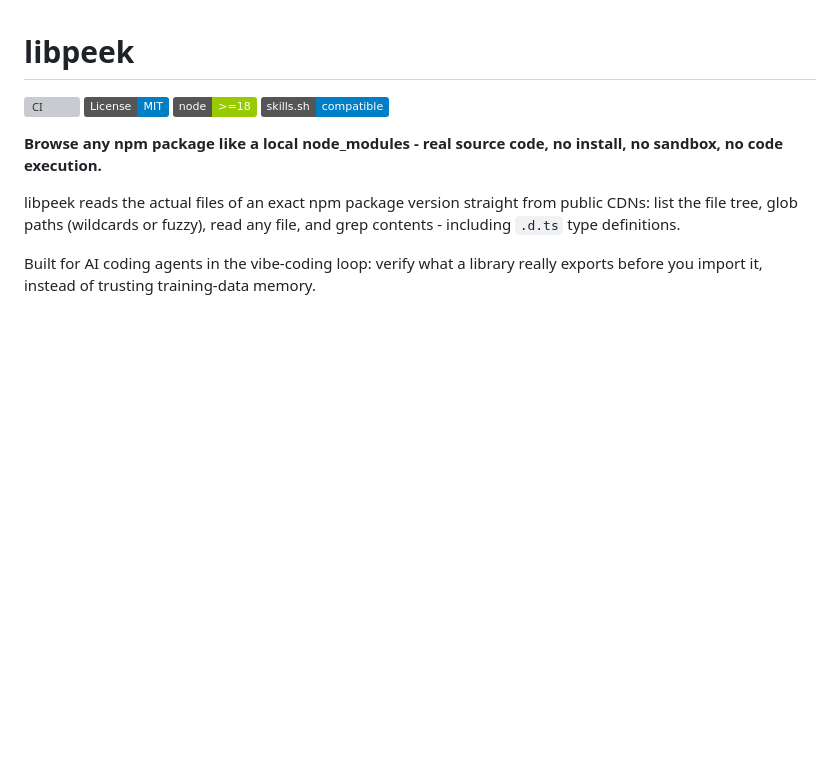
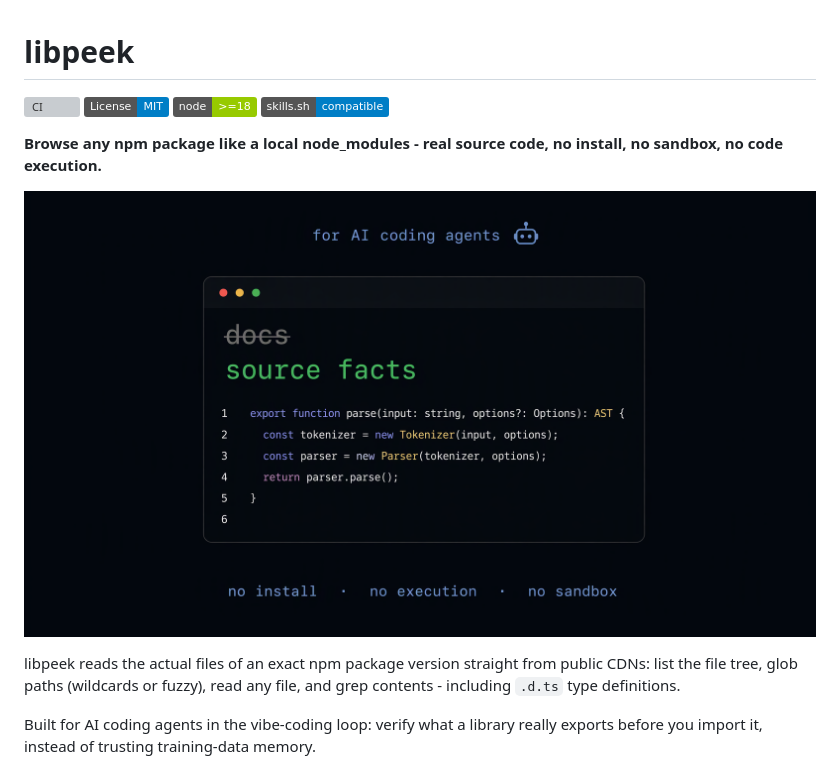
Before and after one commit to WeaveFox/libpeek, a Markdown page: README.md, the part around the change. Drawn GitHub-style; pictures changed too: docs/hero.png (added); badges without logos; blank space fills up the shorter version; grey boxes are pictures that could not be loaded.

Commit message:
docs: add hero banner to README

```diff
--- a/README.md
+++ b/README.md
@@ -6,6 +6,8 @@
 [![Skills.sh](https://img.shields.io/badge/skills.sh-compatible-blue)](https://www.skills.sh)
 
 **Browse any npm package like a local node_modules - real source code, no install, no sandbox, no code execution.**
+
+![libpeek](./docs/hero.png)
 
 libpeek reads the actual files of an exact npm package version straight from public CDNs: list the file tree, glob paths (wildcards or fuzzy), read any file, and grep contents - including `.d.ts` type definitions.
 
```
Also changed, not shown: README.zh-CN.md (+2 -0 lines).
